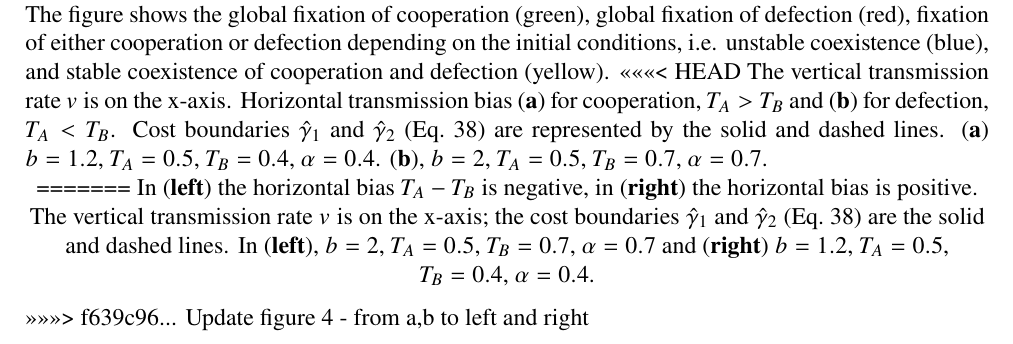
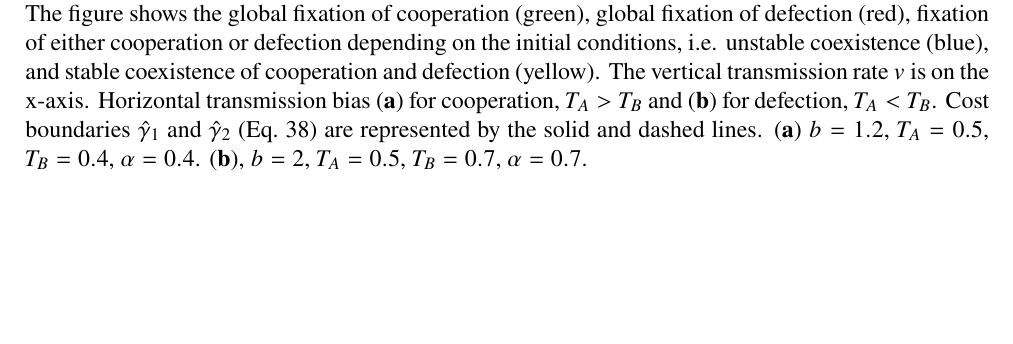
Before and after one commit to yoavram-lab/CulturalCooperation, a LaTeX paper (ms/main.tex): part of page 18 of 21, cut so that both start at the same text, the shorter picture padded with empty space. Compiled offline with pdfLaTeX.

Commit message:
Update the figure and fix merge issues

```diff
--- a/ms/main.tex
+++ b/ms/main.tex
@@ -999,19 +999,12 @@ Here, $b=1.3$, $T_A=0.4$. (\textbf{a})~$\alpha = 0$.(\textbf{b})~$\alpha = 0.7$.
     \includegraphics[width=0.45\textwidth]{Result3_TA_TB.eps}~
     \includegraphics[width=0.45\textwidth]{Result3_TB_TA.eps}
     \caption{\textbf{Evolution of cooperation under vertical, oblique, and horizontal cultural transmission.}
-The figure shows the global fixation of cooperation (green), global fixation of defection (red), fixation of either cooperation or defection depending on the initial conditions, i.e. unstable coexistence (blue), and stable coexistence of cooperation and defection (yellow).
-<<<<<<< HEAD
-The vertical transmission rate $v$ is on the x-axis.
-Horizontal transmission bias (\textbf{a}) for cooperation, $T_A>T_B$ and (\textbf{b}) for defection, $T_A<T_B$.
-Cost boundaries $\hat\gamma_1$ and $\hat\gamma_2$ (\autoref{eq:cost_boundaries_v}) are represented by the solid and dashed lines.
-(\textbf{a}) $b=1.2$, $T_A = 0.5$, $T_B = 0.4$, $\alpha = 0.4$.
-(\textbf{b}), $b=2$, $T_A=0.5$, $T_B = 0.7$, $\alpha = 0.7$.
-	}
-=======
-In (\textbf{left}) the horizontal bias $T_A-T_B$ is negative, in (\textbf{right}) the horizontal bias is positive.
-The vertical transmission rate $v$ is on the x-axis; the cost boundaries $\hat\gamma_1$ and $\hat\gamma_2$ (\autoref{eq:cost_boundaries_v}) are the solid and dashed lines.
-In (\textbf{left}), $b=2$, $T_A=0.5$, $T_B = 0.7$, $\alpha = 0.7$ and (\textbf{right}) $b=1.2$, $T_A = 0.5$, $T_B = 0.4$, $\alpha = 0.4$.}
->>>>>>> f639c96... Update figure 4 - from a,b to left and right
+    The figure shows the global fixation of cooperation (green), global fixation of defection (red), fixation of either cooperation or defection depending on the initial conditions, i.e. unstable coexistence (blue), and stable coexistence of cooperation and defection (yellow).
+    The vertical transmission rate $v$ is on the x-axis.
+    Horizontal transmission bias (\textbf{a}) for cooperation, $T_A>T_B$ and (\textbf{b}) for defection, $T_A<T_B$.
+    Cost boundaries $\hat\gamma_1$ and $\hat\gamma_2$ (\autoref{eq:cost_boundaries_v}) are represented by the solid and dashed lines.
+    (\textbf{a}) $b=1.2$, $T_A = 0.5$, $T_B = 0.4$, $\alpha = 0.4$.
+    (\textbf{b}), $b=2$, $T_A=0.5$, $T_B = 0.7$, $\alpha = 0.7$.}
     \label{fig:result3}
 \end{figure}
 
```
Also changed, not shown: ms/Figures/Result2_alpha.eps (added), ms/Figures/Result2_alpha.pdf (added), ms/Figures/Result2_c_non_zero_alpha.eps (added), ms/Figures/Result2_c_non_zero_alpha.pdf (added), ms/Figures/Result2_c_zero_alpha.eps (added), ms/Figures/Result2_c_zero_alpha.pdf (added), ms/Figures/Result3_TA_TB.eps (added), ms/Figures/Result3_TA_TB.pdf (added), ms/Figures/Result3_TB_TA.eps (added), ms/Figures/Result3_TB_TA.pdf (added), ms/Figures/Time_Figure_Equal_Horizontal.pdf, ms/Figures/Time_Figure_No_Vertical.pdf, ms/Figures/Time_Figure_Only_Vertical_No_Alpha.pdf, ms/Figures/coexistence_without_oblique.pdf, 1 more files, 6 other files.
